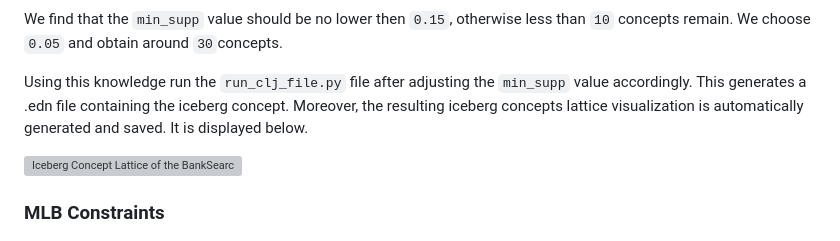
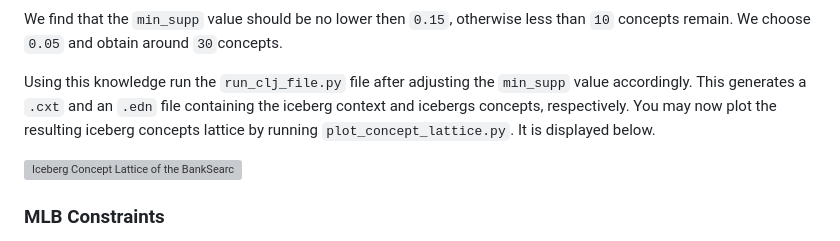
Before and after one commit to KlaraGtknst/fca-constrained-clustering, a Markdown page: README.md, the part around the change. Drawn GitHub-style; grey boxes are pictures that could not be loaded.

Commit message:
feat: Update README with refactored code

```diff
--- a/README.md
+++ b/README.md
@@ -45,8 +45,8 @@ We find that the `min_supp` value should be no lower then `0.15`, otherwise less
 We choose `0.05` and obtain around `30`concepts.
 
 Using this knowledge run the `run_clj_file.py` file after adjusting the `min_supp` value accordingly.
-This generates a .edn file containing the iceberg concept.
-Moreover, the resulting iceberg concepts lattice visualization is automatically generated and saved.
+This generates a `.cxt` and an `.edn` file containing the iceberg context and icebergs concepts, respectively.
+You may now plot the resulting iceberg concepts lattice by running `plot_concept_lattice.py`.
 It is displayed below.
 
 ![Iceberg Concept Lattice of the BankSearch Dataset with min-support of 0.05.](resources/banksearch/topic_model/plots/banksearch_0.05_iceberg.svg)
```
